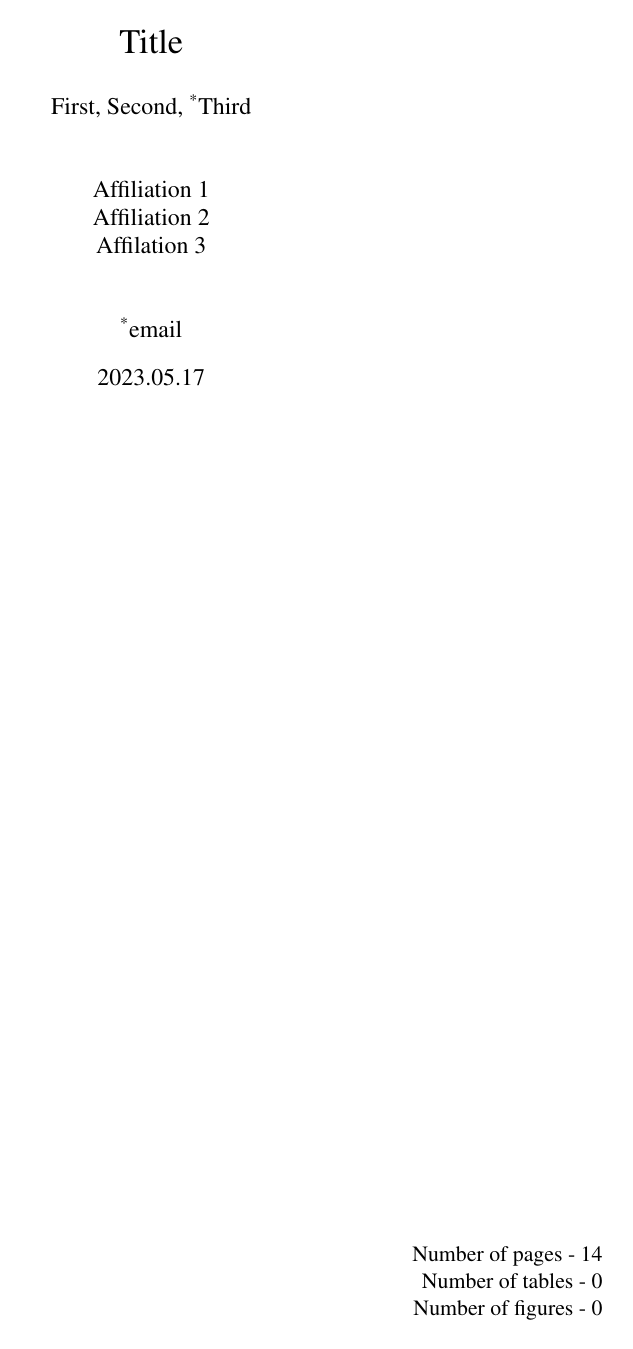
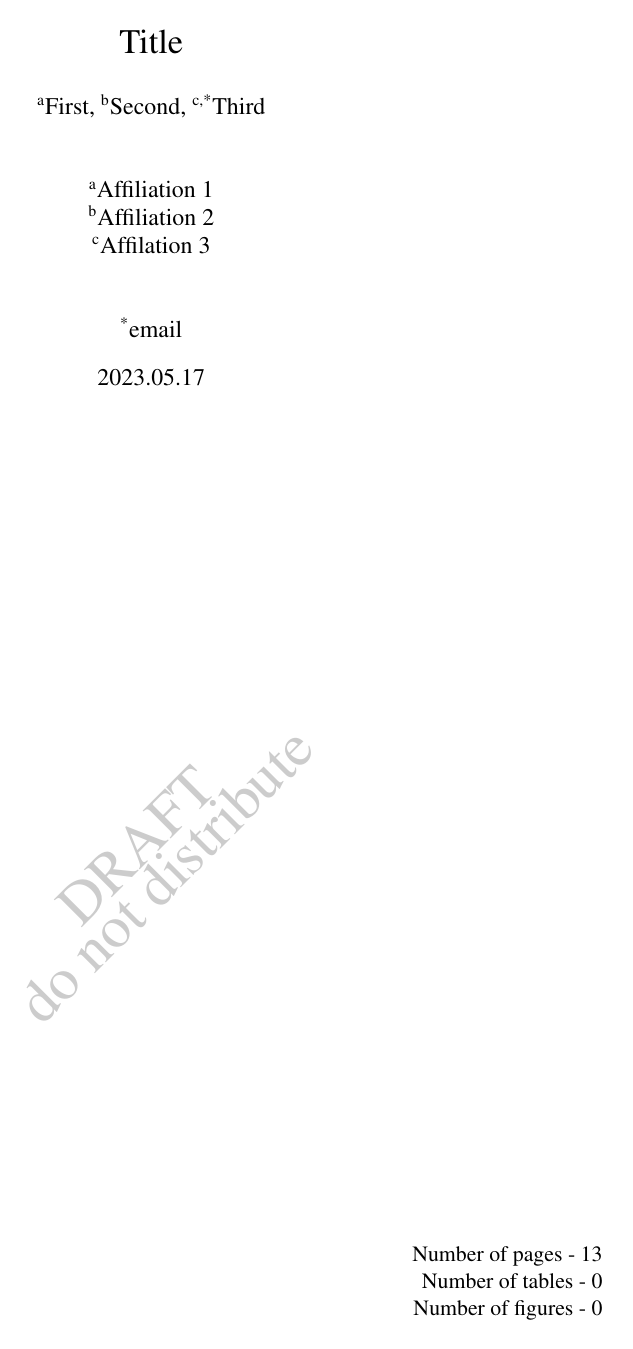
Before and after one commit to TheDoctorRAB/latex-templates, a LaTeX document (journal/manuscript/document-package/draft-manuscript/draft-manuscript.tex): page 1 of 15 before the commit and page 1 of 14 after it. Compiled offline with pdfLaTeX; a LaTeX package or settings file that is missing is left out.

Commit message:
journal draft update

```diff
--- a/journal/manuscript/document-package/draft-manuscript/draft-manuscript.tex
+++ b/journal/manuscript/document-package/draft-manuscript/draft-manuscript.tex
@@ -86,8 +86,8 @@
 
 
 %%%%% references
-%\usepackage[round,semicolon]{natbib} %for (Borrelli 2021; Clooney 2019) - standard.bst
-\usepackage[numbers,sort&compress]{natbib} %for [1-3] - nsf.bst, neup.bst
+\usepackage[round,semicolon]{natbib} %for (Borrelli 2021; Clooney 2019) - standard.bst
+%\usepackage[numbers,sort&compress]{natbib} %for [1-3] - nsf.bst, neup.bst
 \setlength{\bibsep}{7pt} %sets space between references
 %\renewcommand{\bibsection}{} %suppresses large 'references' heading
 %\renewcommand\bibpreamble{\vspace{\baselineskip}} %sets spacing after heading if not using default references heading
@@ -114,9 +114,9 @@
 
 
 %%%%% watermark
-%\usepackage[firstpage,vpos=0.63\paperheight]{draftwatermark}
-%\SetWatermarkText{\shortstack{DRAFT\\do not distribute}}
-%\SetWatermarkScale{0.20}
+\usepackage[firstpage,vpos=0.63\paperheight]{draftwatermark}
+\SetWatermarkText{\shortstack{DRAFT\\do not distribute}}
+\SetWatermarkScale{0.20}
 %%%%%
 
 
@@ -157,9 +157,9 @@
 %\newcommand{\sk}[1]{\sout{#1}} %shortcut for default strikethrough - do not sk through citep
 \newcommand\sk{\bgroup\markoverwith{\textcolor{red}{\rule[0.5ex]{1pt}{1pt}}}\ULon} %strikethrough with red line; not in \section{}
 %\st{} does strikethrough using soul package but does not like acronyms
-\newcommand{\blucell}{\cellcolor{aliceblue}} %use to shade in table cell
-\newcommand{\grycekk}{\cellcolor{lightgray}} %use to shade in table cell
-\newcommand{\whicell}{\cellcolor{antiquewhite}} %use to shade in table cell
+\newcommand{\blc}{\cellcolor{aliceblue}} %use to shade in table cell
+\newcommand{\grc}{\cellcolor{lightgray}} %use to shade in table cell
+\newcommand{\whc}{\cellcolor{antiquewhite}} %use to shade in table cell
 %%%%%
 
 
@@ -172,10 +172,6 @@
 \definecolor{brilliantlavender}{rgb}{0.96, 0.73, 1.0}
 \definecolor{brandeisblue}{rgb}{0.0, 0.44, 1.0}
 \definecolor{darkmidnightblue}{rgb}{0.0, 0.2, 0.4}
-
-\newcommand{\x}{\cellcolor{aliceblue}} %use to shade in table cell
-\newcommand{\y}{\cellcolor{lightgray}} %use to shade in table cell
-\newcommand{\z}{\cellcolor{antiquewhite}} %use to shade in table cell
 %%%%%
 
 
@@ -204,23 +200,23 @@
 
 
 % highlighting
-\DeclareRobustCommand{\hlc}[1]{{\sethlcolor{LimeGreen}\hl{#1}}}
-\makeatletter
-    \if@todonotes@disabled
-    \newcommand{\hlh}[2]{#1}
-    \else
-    \newcommand{\hlh}[2]{\han{#2}\hlc{#1}}
-    \fi
-    \makeatother
+%\DeclareRobustCommand{\hlc}[1]{{\sethlcolor{LimeGreen}\hl{#1}}}
+%\makeatletter
+%    \if@todonotes@disabled
+%    \newcommand{\hlh}[2]{#1}
+%    \else
+%    \newcommand{\hlh}[2]{\han{#2}\hlc{#1}}
+%    \fi
+%    \makeatother
 
-\DeclareRobustCommand{\hld}[1]{{\sethlcolor{CornflowerBlue}\hl{#1}}}
-\makeatletter
-    \if@todonotes@disabled
-    \newcommand{\hlj}[2]{#1}
-    \else
-    \newcommand{\hlj}[2]{\jon{#2}\hld{#1}}
-    \fi
-    \makeatother
+%\DeclareRobustCommand{\hld}[1]{{\sethlcolor{CornflowerBlue}\hl{#1}}}
+%\makeatletter
+%    \if@todonotes@disabled
+%    \newcommand{\hlj}[2]{#1}
+%    \else
+%    \newcommand{\hlj}[2]{\jon{#2}\hld{#1}}
+%    \fi
+%    \makeatother
 
 \DeclareRobustCommand{\hlf}[1]{{\sethlcolor{lightmauve}\hl{#1}}}
 \makeatletter
@@ -432,13 +405,13 @@
 \begin{titlepage}
     \title{Title}
     \author{
-        First,
-        Second,
-        \textsuperscript{*}Third
+        \textsuperscript{a}First,
+        \textsuperscript{b}Second,
+        \textsuperscript{c,*}Third
         \\ \\ \\
-        Affiliation 1\\
-        Affiliation 2\\
-        Affilation 3
+        \textsuperscript{a}Affiliation 1\\
+        \textsuperscript{b}Affiliation 2\\
+        \textsuperscript{c}Affilation 3
         \\ \\ \\
         \textsuperscript{*}email
     }
```
Also changed, not shown: journal/manuscript/document-package/draft-manuscript/draft-manuscript.tex (35 more changed lines).
